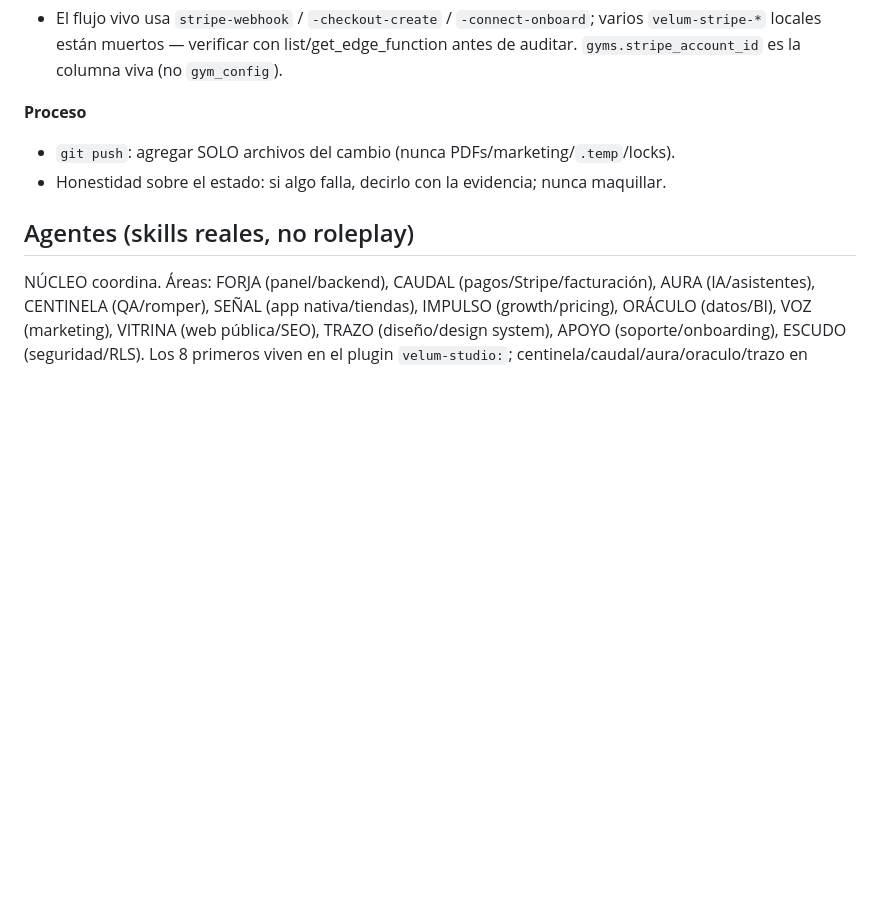
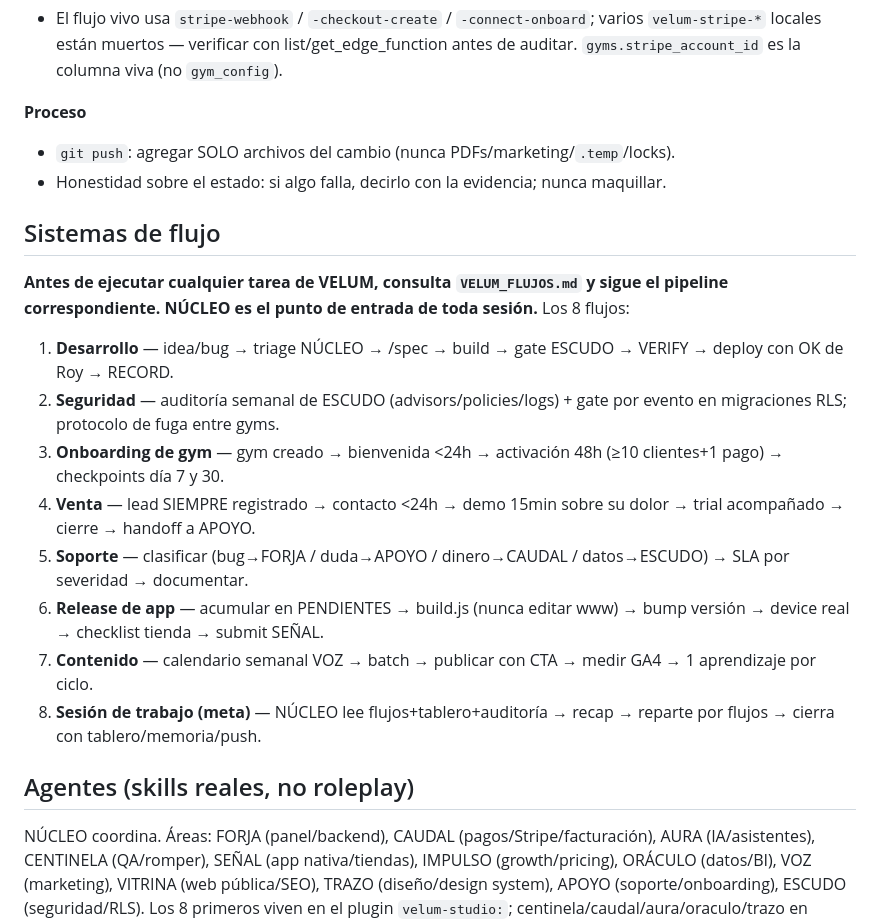
Before and after one commit to rocervus-debug/Move-System, a Markdown page: CLAUDE.md, the part around the change. Drawn GitHub-style; blank space fills up the shorter version.

```diff
--- a/CLAUDE.md
+++ b/CLAUDE.md
@@ -78,6 +78,20 @@ quedó registrado.
 - `git push`: agregar SOLO archivos del cambio (nunca PDFs/marketing/`.temp`/locks).
 - Honestidad sobre el estado: si algo falla, decirlo con la evidencia; nunca maquillar.
 
+## Sistemas de flujo
+
+**Antes de ejecutar cualquier tarea de VELUM, consulta `VELUM_FLUJOS.md` y sigue el pipeline
+correspondiente. NÚCLEO es el punto de entrada de toda sesión.** Los 8 flujos:
+
+1. **Desarrollo** — idea/bug → triage NÚCLEO → /spec → build → gate ESCUDO → VERIFY → deploy con OK de Roy → RECORD.
+2. **Seguridad** — auditoría semanal de ESCUDO (advisors/policies/logs) + gate por evento en migraciones RLS; protocolo de fuga entre gyms.
+3. **Onboarding de gym** — gym creado → bienvenida <24h → activación 48h (≥10 clientes+1 pago) → checkpoints día 7 y 30.
+4. **Venta** — lead SIEMPRE registrado → contacto <24h → demo 15min sobre su dolor → trial acompañado → cierre → handoff a APOYO.
+5. **Soporte** — clasificar (bug→FORJA / duda→APOYO / dinero→CAUDAL / datos→ESCUDO) → SLA por severidad → documentar.
+6. **Release de app** — acumular en PENDIENTES → build.js (nunca editar www) → bump versión → device real → checklist tienda → submit SEÑAL.
+7. **Contenido** — calendario semanal VOZ → batch → publicar con CTA → medir GA4 → 1 aprendizaje por ciclo.
+8. **Sesión de trabajo (meta)** — NÚCLEO lee flujos+tablero+auditoría → recap → reparte por flujos → cierra con tablero/memoria/push.
+
 ## Agentes (skills reales, no roleplay)
 
 NÚCLEO coordina. Áreas: FORJA (panel/backend), CAUDAL (pagos/Stripe/facturación),
```
Also changed, not shown: VELUM_FLUJOS.md (added, +329 -0 lines).
